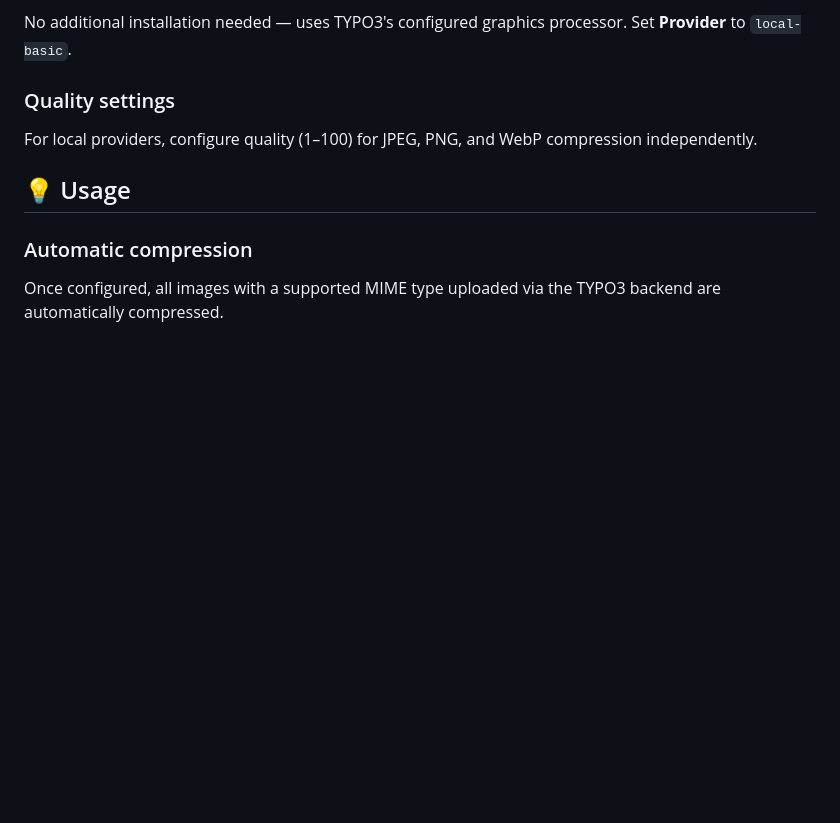
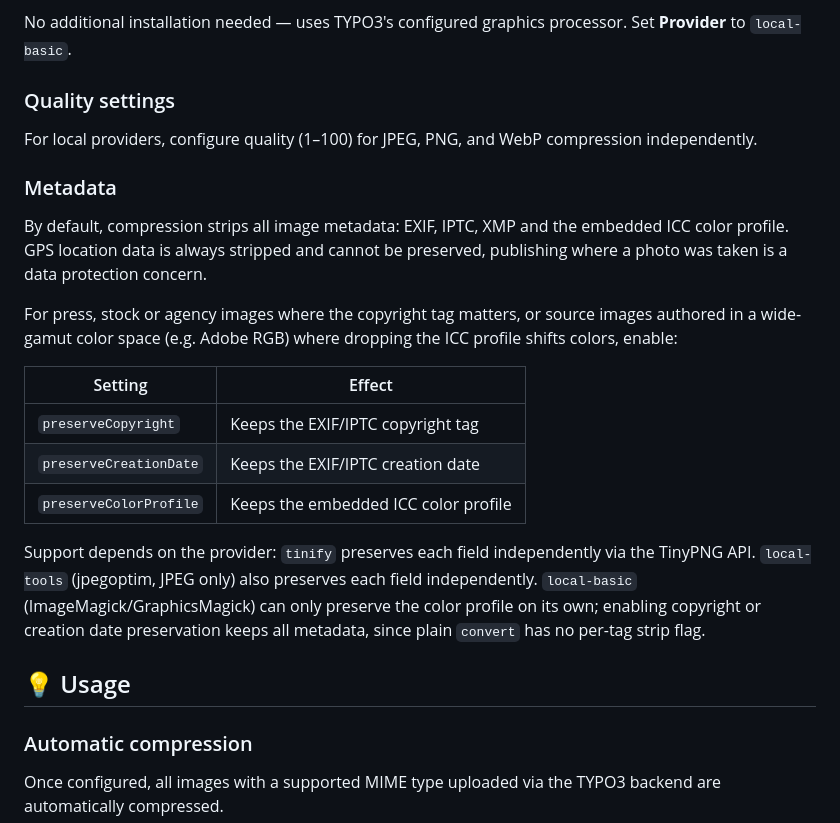
Before and after one commit to move-elevator/typo3-image-compression, a Markdown page: README.md, the part around the change. Drawn GitHub-style; blank space fills up the shorter version.

Commit message:
docs: document metadata preservation behavior

```diff
--- a/README.md
+++ b/README.md
@@ -95,6 +95,20 @@ No additional installation needed — uses TYPO3's configured graphics processor
 
 For local providers, configure quality (1–100) for JPEG, PNG, and WebP compression independently.
 
+### Metadata
+
+By default, compression strips all image metadata: EXIF, IPTC, XMP and the embedded ICC color profile. GPS location data is always stripped and cannot be preserved, publishing where a photo was taken is a data protection concern.
+
+For press, stock or agency images where the copyright tag matters, or source images authored in a wide-gamut color space (e.g. Adobe RGB) where dropping the ICC profile shifts colors, enable:
+
+| Setting | Effect |
+|---------|--------|
+| `preserveCopyright` | Keeps the EXIF/IPTC copyright tag |
+| `preserveCreationDate` | Keeps the EXIF/IPTC creation date |
+| `preserveColorProfile` | Keeps the embedded ICC color profile |
+
+Support depends on the provider: `tinify` preserves each field independently via the TinyPNG API. `local-tools` (jpegoptim, JPEG only) also preserves each field independently. `local-basic` (ImageMagick/GraphicsMagick) can only preserve the color profile on its own; enabling copyright or creation date preservation keeps all metadata, since plain `convert` has no per-tag strip flag.
+
 ## 💡 Usage
 
 ### Automatic compression
```
